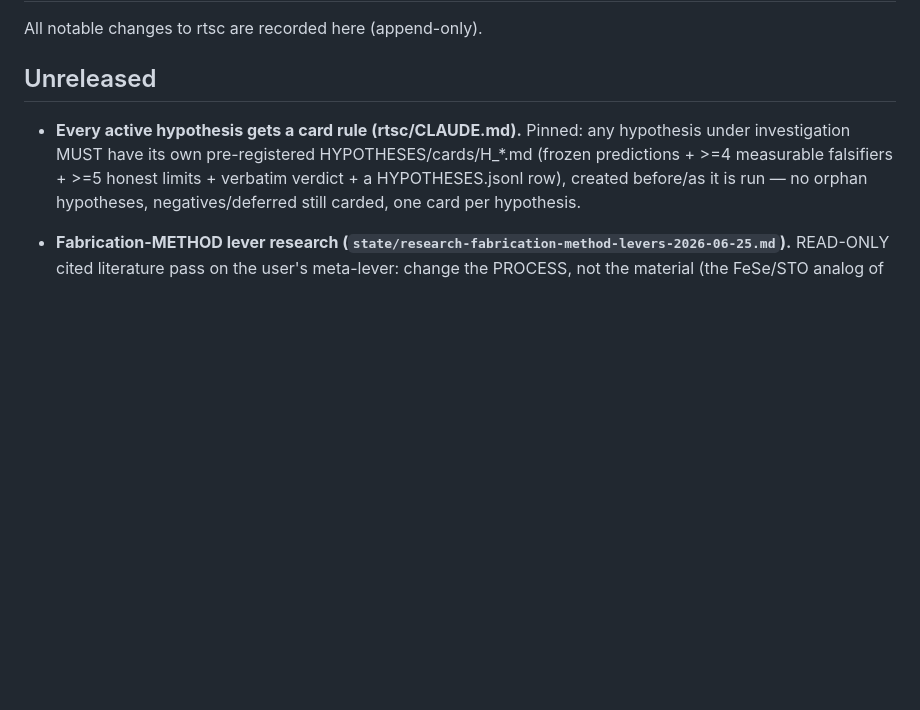
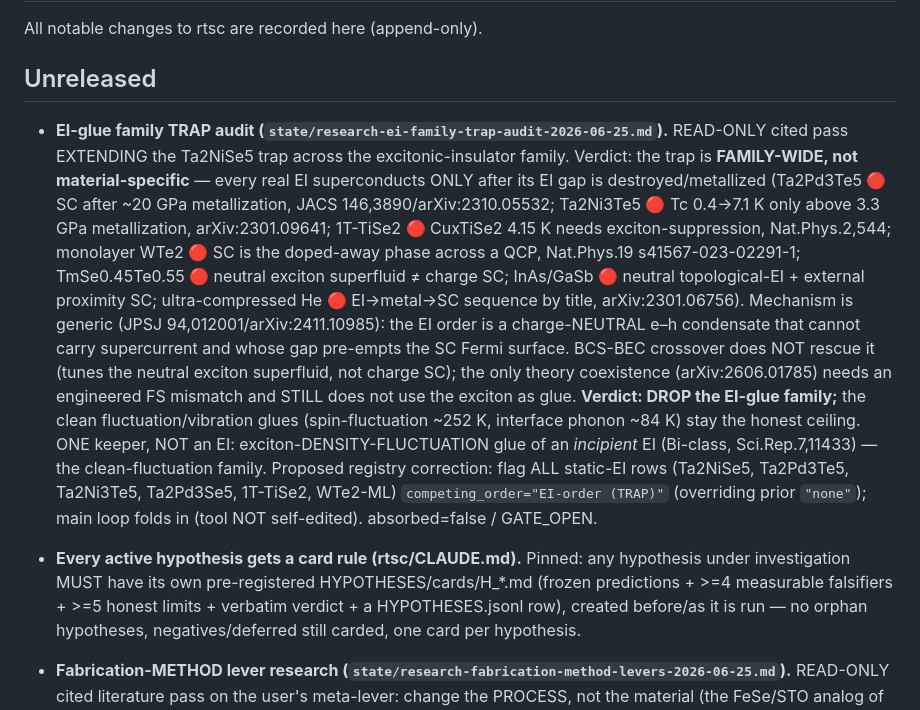
Before and after one commit to dancinlab/rtsc, a Markdown page: CHANGELOG.md, the part around the change. GitHub-like rendering; blank space fills up the shorter version.

```diff
--- a/CHANGELOG.md
+++ b/CHANGELOG.md
@@ -3,6 +3,24 @@
 All notable changes to rtsc are recorded here (append-only).
 
 ## Unreleased
+
+- **EI-glue family TRAP audit (`state/research-ei-family-trap-audit-2026-06-25.md`).** READ-ONLY cited pass
+  EXTENDING the Ta2NiSe5 trap across the excitonic-insulator family. Verdict: the trap is **FAMILY-WIDE, not
+  material-specific** — every real EI superconducts ONLY after its EI gap is destroyed/metallized
+  (Ta2Pd3Te5 🔴 SC after ~20 GPa metallization, JACS 146,3890/arXiv:2310.05532; Ta2Ni3Te5 🔴 Tc 0.4→7.1 K only
+  above 3.3 GPa metallization, arXiv:2301.09641; 1T-TiSe2 🔴 CuxTiSe2 4.15 K needs exciton-suppression,
+  Nat.Phys.2,544; monolayer WTe2 🔴 SC is the doped-away phase across a QCP, Nat.Phys.19 s41567-023-02291-1;
+  TmSe0.45Te0.55 🔴 neutral exciton superfluid ≠ charge SC; InAs/GaSb 🔴 neutral topological-EI + external
+  proximity SC; ultra-compressed He 🔴 EI→metal→SC sequence by title, arXiv:2301.06756). Mechanism is generic
+  (JPSJ 94,012001/arXiv:2411.10985): the EI order is a charge-NEUTRAL e–h condensate that cannot carry
+  supercurrent and whose gap pre-empts the SC Fermi surface. BCS-BEC crossover does NOT rescue it (tunes the
+  neutral exciton superfluid, not charge SC); the only theory coexistence (arXiv:2606.01785) needs an
+  engineered FS mismatch and STILL does not use the exciton as glue. **Verdict: DROP the EI-glue family;**
+  the clean fluctuation/vibration glues (spin-fluctuation ~252 K, interface phonon ~84 K) stay the honest
+  ceiling. ONE keeper, NOT an EI: exciton-DENSITY-FLUCTUATION glue of an *incipient* EI (Bi-class,
+  Sci.Rep.7,11433) — the clean-fluctuation family. Proposed registry correction: flag ALL static-EI rows
+  (Ta2NiSe5, Ta2Pd3Te5, Ta2Ni3Te5, Ta2Pd3Se5, 1T-TiSe2, WTe2-ML) `competing_order="EI-order (TRAP)"`
+  (overriding prior `"none"`); main loop folds in (tool NOT self-edited). absorbed=false / GATE_OPEN.
 
 - **Every active hypothesis gets a card rule (rtsc/CLAUDE.md).** Pinned: any hypothesis under
   investigation MUST have its own pre-registered HYPOTHESES/cards/H_*.md (frozen predictions + >=4
```
Also changed, not shown: state/research-ei-family-trap-audit-2026-06-25.md (added, +290 -0 lines).
